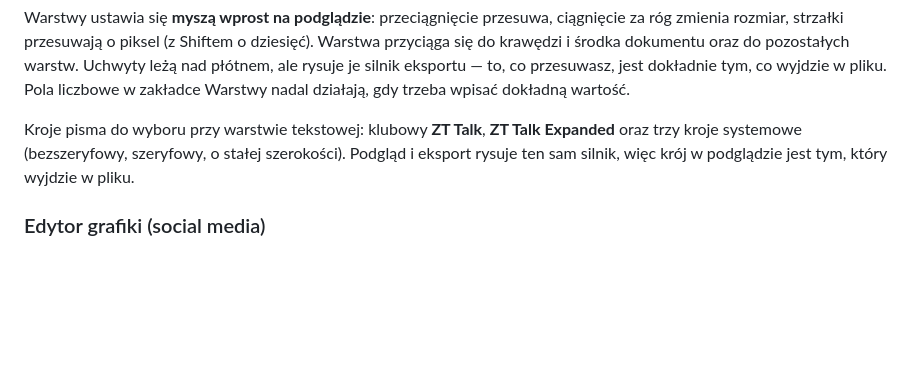
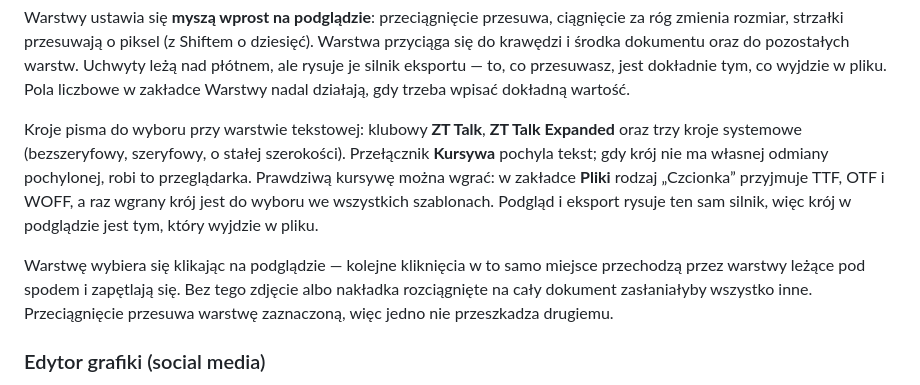
Before and after one commit to zgbln99/graphflow, a Markdown page: README.md, the part around the change. Rendered like a GitHub page; blank space fills up the shorter version.

Commit message:
Dokumentacja: kursywa, własne czcionki i wybór warstw na podglądzie
Co-Authored-By: Claude Opus 5 <noreply@anthropic.com>
Claude-Session: https://claude.ai/code/session_01PPSjeh5EUMvNVyUnFyE7B2

```diff
--- a/README.md
+++ b/README.md
@@ -57,8 +57,16 @@ wyjdzie w pliku. Pola liczbowe w zakładce Warstwy nadal działają, gdy trzeba
 dokładną wartość.
 
 Kroje pisma do wyboru przy warstwie tekstowej: klubowy **ZT Talk**, **ZT Talk Expanded**
-oraz trzy kroje systemowe (bezszeryfowy, szeryfowy, o stałej szerokości). Podgląd i eksport
-rysuje ten sam silnik, więc krój w podglądzie jest tym, który wyjdzie w pliku.
+oraz trzy kroje systemowe (bezszeryfowy, szeryfowy, o stałej szerokości). Przełącznik
+**Kursywa** pochyla tekst; gdy krój nie ma własnej odmiany pochylonej, robi to przeglądarka.
+Prawdziwą kursywę można wgrać: w zakładce **Pliki** rodzaj „Czcionka” przyjmuje TTF, OTF
+i WOFF, a raz wgrany krój jest do wyboru we wszystkich szablonach. Podgląd i eksport rysuje
+ten sam silnik, więc krój w podglądzie jest tym, który wyjdzie w pliku.
+
+Warstwę wybiera się klikając na podglądzie — kolejne kliknięcia w to samo miejsce
+przechodzą przez warstwy leżące pod spodem i zapętlają się. Bez tego zdjęcie albo nakładka
+rozciągnięte na cały dokument zasłaniałyby wszystko inne. Przeciągnięcie przesuwa warstwę
+zaznaczoną, więc jedno nie przeszkadza drugiemu.
 
 ### Edytor grafiki (social media)
 
```
